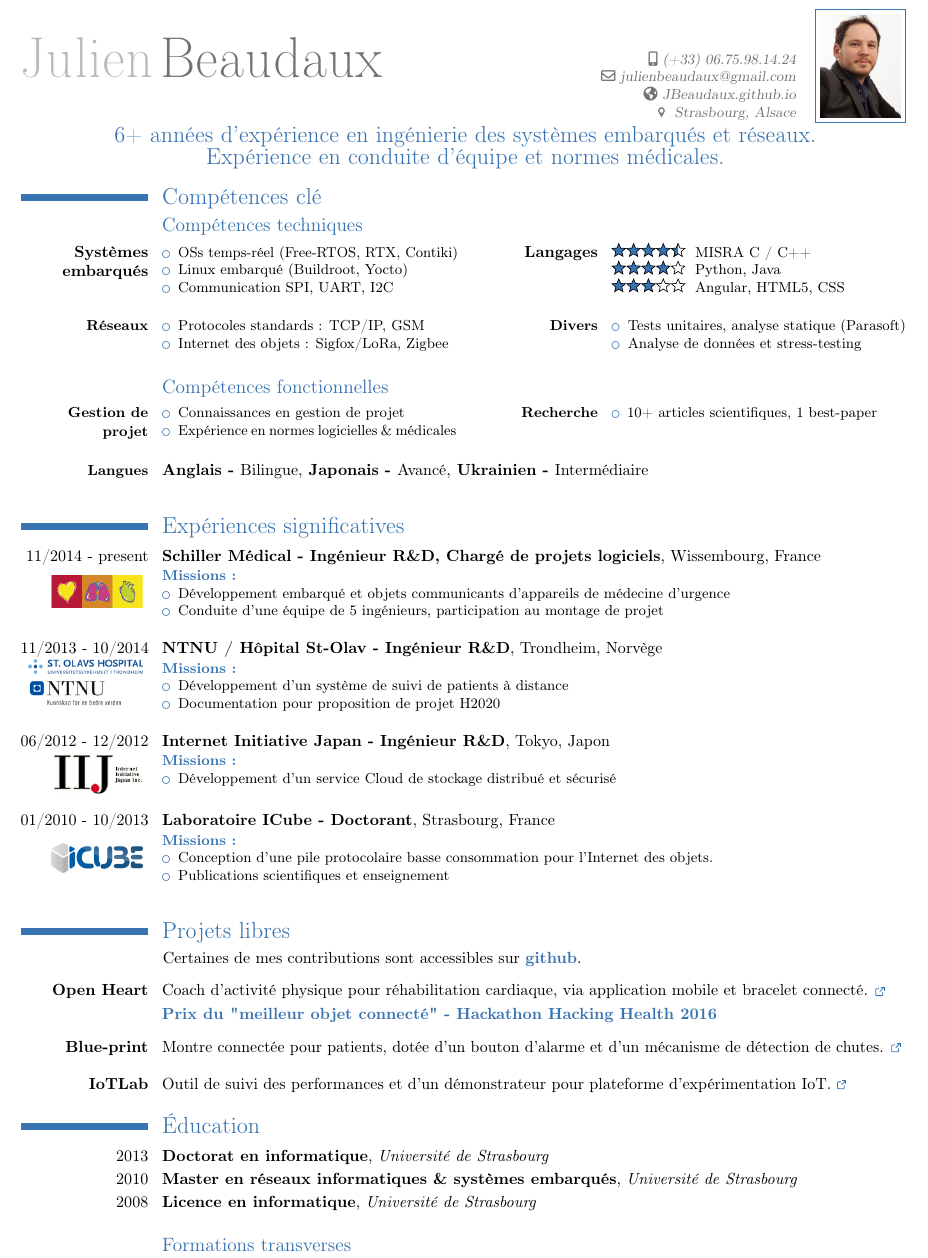
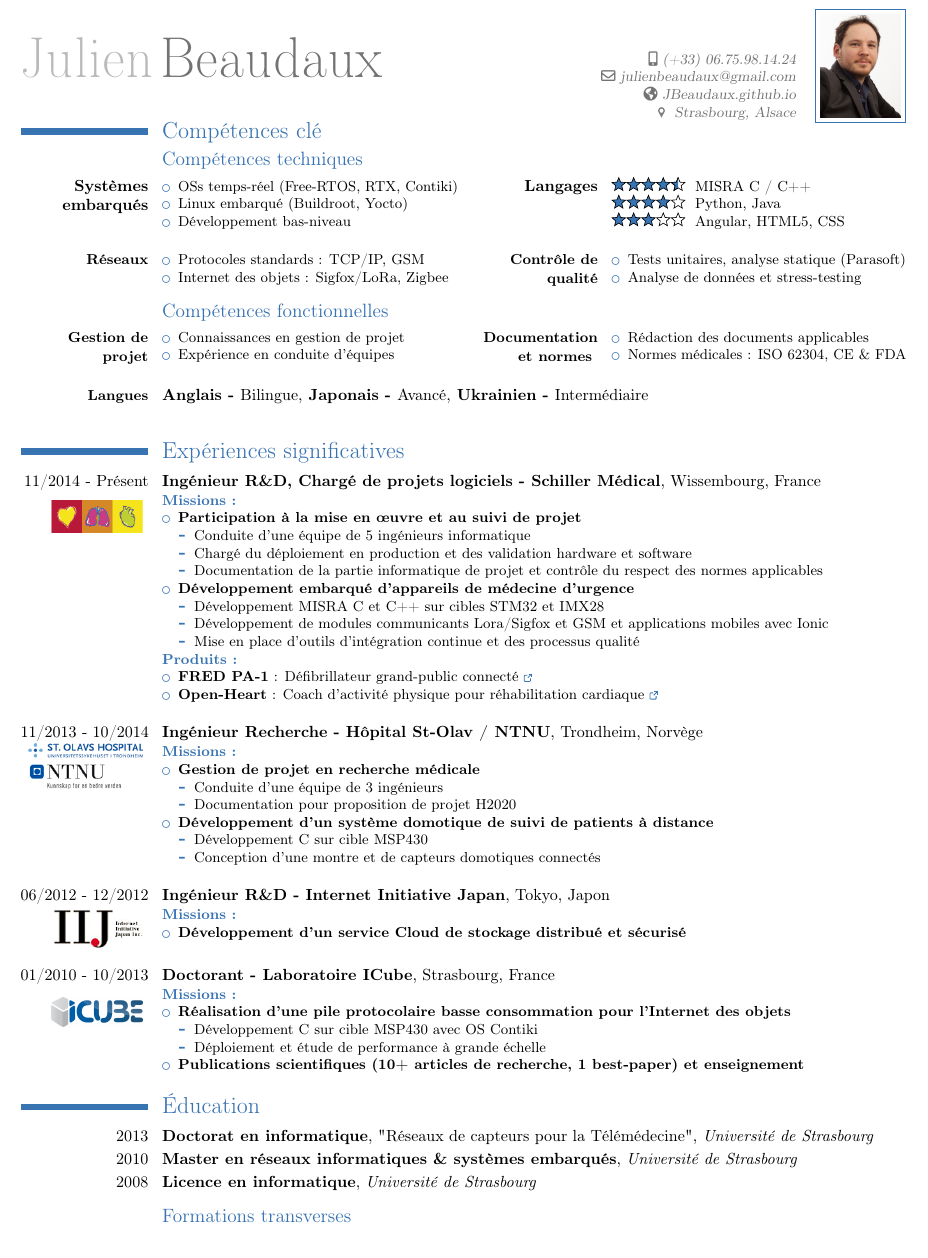
Before and after one commit to JBeaudaux/DocsTemplates, a LaTeX CV (MyCV/CV_Beaudaux.tex, which reads MyCV/education.tex, MyCV/experience.tex, MyCV/skills.tex): part of the page, cut so that both start at the same text. Compiled offline with pdfLaTeX.

Commit message:
Less projects, more experience
Signed-off-by: Julien Beaudaux <julienbeaudaux@gmail.com>

```diff
--- a/MyCV/CV_Beaudaux.tex
+++ b/MyCV/CV_Beaudaux.tex
@@ -50,10 +50,10 @@
 %\hfill
 %\begin{minipage}[t]{0.45\textwidth}
 
-\vspace{\ItemsSpacing}
+%\vspace{\ItemsSpacing}
 
 % Projects section. Go to file to modify details
-\input{projects}
+%\input{projects}
 
 % Education section. Go to file to modify details
 \input{education}
--- a/MyCV/education.tex
+++ b/MyCV/education.tex
@@ -11,7 +11,7 @@
 %\fi
 
 \ifnativelang
-\cventry{2013}{Doctorat en informatique}{}{}{\textit{Universit\'e de Strasbourg}}{}
+\cventry{2013}{Doctorat en informatique}{}{"R\'eseaux de capteurs pour la T\'el\'em\'edecine"}{\textit{Universit\'e de Strasbourg}}{}
 \else
 \cventry{2013}{Ph.D in computer science}{}{Sensor networks for telemedicine}{\textit{University of Strasbourg, France}}{}
 \fi
--- a/MyCV/experience.tex
+++ b/MyCV/experience.tex
@@ -1,21 +1,35 @@
 \section{\ifnativelang Exp\'eriences significatives\else Relevant experiences\fi}
 
-\cventry{11/2014 - present
+\cventry{11/2014 - Pr\'esent
 \raisebox{-6mm}{\href{http://www.schiller.ch/}{\includegraphics[width=2cm]{img/schiller.png}}}
-}{\ifnativelang Schiller M\'edical - Ing\'enieur R\&D, Charg\'e de projets logiciels\else Lead R\&D engineer, Schiller M\'edical\fi}
+}{\ifnativelang Ing\'enieur R\&D, Charg\'e de projets logiciels -  Schiller M\'edical\else Lead R\&D engineer, Schiller M\'edical\fi}
 {}{}{Wissembourg, France}{
 \textcolor{color1}{\textbf{Missions :}}
 \begin{itemize}
 \ifnativelang
-\item Développement embarqué et objets communicants d’appareils de médecine d’urgence
-\item Conduite d’une équipe de 5 ingénieurs, participation au montage de projet
+\item \textbf{Participation \`a la mise en \oe uvre et au suivi de projet}
+\begin{itemize}
+\item Conduite d’une équipe de 5 ingénieurs informatique
+\item Chargé du déploiement en production et des validation hardware et software
+\item Documentation de la partie informatique de projet et contrôle du respect des normes applicables
+\end{itemize}
+\item \textbf{Développement embarqué d'appareils de médecine d’urgence}
+\begin{itemize}
+\item D\'eveloppement MISRA C et C++ sur cibles STM32 et IMX28
+\item D\'eveloppement de modules communicants Lora/Sigfox et GSM et applications mobiles avec Ionic
+\item Mise en place d'outils d'intégration continue et des processus qualit\'e
+\end{itemize}
 \else
 \item Embedded software development on emergency medicine devices and their connectivity components
 \item Project software team management (5 people),  norms and product conformity assessment (CE mark/FDA)
 \fi
 \end{itemize}
 %Later on, add products
-% \textbf{Produits :} FRED PA-1
+\textcolor{color1}{\textbf{Produits :}}
+\begin{itemize}
+\item \textbf{FRED PA-1} : Défibrillateur grand-public connecté \textcolor{color1}{\href{http://www.schiller.ch/fr/fr/product/fred-pa-1}{\ExternalLink}}
+\item \textbf{Open-Heart} : Coach d'activit\'e physique pour r\'ehabilitation cardiaque  \textcolor{color1}{\href{http://www.schiller.ch/fr/fr/schiller-\%C3\%A0-la-fine-pointe-de-la-sant\%C3\%A9-connect\%C3\%A9e}{\ExternalLink}}
+\end{itemize}
 }
 
 
@@ -24,13 +38,21 @@
 
 \cventry{11/2013 - 10/2014
 \raisebox{-6mm}{\href{http://ntnu.edu}{\includegraphics[width=2.5cm]{img/NTNU_Stolav2.jpg}}}
-}{\ifnativelang NTNU / H\^opital St-Olav - Ing\'enieur R\&D\else R\&D engineer and project manager, NTNU\fi}
+}{\ifnativelang Ing\'enieur Recherche - H\^opital St-Olav / NTNU\else R\&D engineer and project manager, NTNU\fi}
 {}{}{Trondheim, \ifnativelang Norv\`ege\else Norway \fi}{
 \textcolor{color1}{\textbf{Missions :}}
 \begin{itemize}
 \ifnativelang
-\item Développement d’un système de suivi de patients à distance
+\item \textbf{Gestion de projet en recherche m\'edicale}
+\begin{itemize}
+\item Conduite d'une équipe de 3 ingénieurs
 \item Documentation pour proposition de projet H2020
+\end{itemize}
+\item \textbf{Développement d’un système domotique de suivi de patients à distance}
+\begin{itemize}
+\item Développement C sur cible MSP430
+\item Conception d'une montre et de capteurs domotiques connect\'es
+\end{itemize}
 \else
 \item Development of life-logging solutions, deployment of a smart-home platform
 \item Team management (3 people), documentation for H2020 project proposal
@@ -43,12 +65,15 @@
 
 \cventry{06/2012 - 12/2012
 \raisebox{-6mm}{\href{http://www.iij.ad.jp/en/}{\includegraphics[width=2cm]{img/iij.jpg}}}
-}{\ifnativelang Internet Initiative Japan - Ing\'enieur R\&D\else R\&D engineer, Internet Initiative Japan (NASDAQ: IIJI)\fi}
+}{\ifnativelang Ing\'enieur R\&D - Internet Initiative Japan\else R\&D engineer, Internet Initiative Japan (NASDAQ: IIJI)\fi}
 {}{}{\ifnativelang Tokyo, Japon\else Tokyo, Japan\fi}{
 \textcolor{color1}{\textbf{Missions :}}
 \begin{itemize}
 \ifnativelang
-\item D\'eveloppement d'un service Cloud de stockage distribu\'e et s\'ecuris\'e
+\item \textbf{D\'eveloppement d'un service Cloud de stockage distribu\'e et s\'ecuris\'e}
+%\begin{itemize}
+%\item D
+%\end{itemize}
 \else
 \item Development of a secure and distributed cloud storage systems
 \fi
@@ -59,13 +84,17 @@
 
 \cventry{01/2010 - 10/2013
 \raisebox{-6mm}{\href{http://icube-reseaux.unistra.fr}{\includegraphics[width=2cm]{img/icube.jpg}}}
-}{\ifnativelang Laboratoire ICube - Doctorant\else Ph.D candidate, ICube laboratory\fi}
+}{\ifnativelang Doctorant - Laboratoire ICube\else Ph.D candidate, ICube laboratory\fi}
 {}{}{Strasbourg, France}{
 \textcolor{color1}{\textbf{Missions :}}
 \begin{itemize}
 \ifnativelang
-\item Conception d'une pile protocolaire basse consommation pour l'Internet des objets.
-\item Publications scientifiques et enseignement
+\item \textbf{R\'ealisation d'une pile protocolaire basse consommation pour l'Internet des objets}
+\begin{itemize}
+\item D\'eveloppement C sur cible MSP430 avec OS Contiki
+\item D\'eploiement et étude de performance \`a grande \'echelle
+\end{itemize}
+\item \textbf{Publications scientifiques (10+ articles de recherche, 1 best-paper) et enseignement}
 \else
 \item Conception and development of a low-power and self-adaptive protocl stack for the Internet of things
 \item Research papers publication, teaching and conferences
--- a/MyCV/skills.tex
+++ b/MyCV/skills.tex
@@ -9,9 +9,9 @@ Expérience en conduite d’équipe et normes médicales.}
 Experience in project steering and team management.}
 \fi
 
-\begin{center}
-\textcolor{color1}{\Large{\CVheader}}
-\end{center}
+%\begin{center}
+%\textcolor{color1}{\Large{\CVheader}}
+%\end{center}
 
 \section{\ifnativelang Comp\'etences cl\'e\else Key skills\fi}
 \subsection{\ifnativelang Comp\'etences techniques\else Technical skills\fi}
@@ -21,7 +21,8 @@ Experience in project steering and team management.}
 \begin{itemize}
 \item \ifnativelang OSs temps-r\'eel (Free-RTOS, RTX, Contiki) \else Real-time OSs (\fi
 \item \ifnativelang Linux embarqu\'e (Buildroot, Yocto) \else Embedded systems (Real-time OSs, Linux)\fi
-\item \ifnativelang Communication SPI, UART, I2C \else Networking\fi
+%\item \ifnativelang Communication SPI, UART, I2C \else Networking\fi
+\item \ifnativelang D\'eveloppement bas-niveau \else Networking\fi
 %\item \ifnativelang Tests unitaires, analyse statique \else Unit testing, static analysis \fi (Parasoft)
 \end{itemize}
 }
@@ -40,26 +41,26 @@ Experience in project steering and team management.}
 \item \ifnativelang Protocoles standards : TCP/IP, GSM \else Unit testing, static analysis \fi
 \item \ifnativelang Internet des objets : Sigfox/LoRa, Zigbee \else Management and editorial capabilities \fi
 \end{itemize}
-}{\textbf{\small{\ifnativelang Divers\else Misc.\fi}}}{
+}{\textbf{\small{\ifnativelang Contr\^ole de qualit\'e\else Misc.\fi}}}{
 \begin{itemize}
 \item \ifnativelang Tests unitaires, analyse statique \else Unit testing, static analysis \fi (Parasoft)
 \item \ifnativelang Analyse de donn\'ees et stress-testing \else Management and editorial capabilities \fi
 %\item CE Mark (ISO 62304) \& FDA clearance %(21CFR11/820)
 \end{itemize}}
 
-\vspace{\ItemsSpacing}
+\vspace{\ItemsMinSpacing}
 
 \subsection{\ifnativelang Comp\'etences fonctionnelles\else Other skills\fi}
 
 \cvcomputer{\textbf{\small{\ifnativelang Gestion de projet\else Project steering\fi}}}{
 \begin{itemize}
 \item \ifnativelang Connaissances en gestion de projet \else Agile team management (3-5 persons) \fi
-\item \ifnativelang Expérience en normes logicielles \& médicales\fi
+\item \ifnativelang Expérience en conduite d'équipes \fi
 \end{itemize}
-}{\textbf{\small{\ifnativelang Recherche\else Project steering\fi}}}{
+}{\textbf{\small{\ifnativelang Documentation et normes \else Project steering\fi}}}{
 \begin{itemize}
-\item 10+ articles scientifiques, 1 best-paper
-%\item \ifnativelang Exp\'erience marquage CE \& certif. FDA\else Documentation and regulatory affairs \fi
+\item \ifnativelang Rédaction des documents applicables \else XXXXX \fi
+\item \ifnativelang Normes médicales : ISO 62304, CE \& FDA\else Experience in CE Mark and FDA clearance\fi
 %\item CE Mark (ISO 62304) \& FDA clearance %(21CFR11/820)
 %Rédaction de référentiels d'exigences
 %Chiffrage projet et participation à la rédaction des propositions commerciales, forte implication en avant-vente
```
Also changed, not shown: MyCV/CV_Beaudaux.pdf, MyCV/education.tex (2 more changed lines), MyCV/skills.tex (2 more changed lines).
